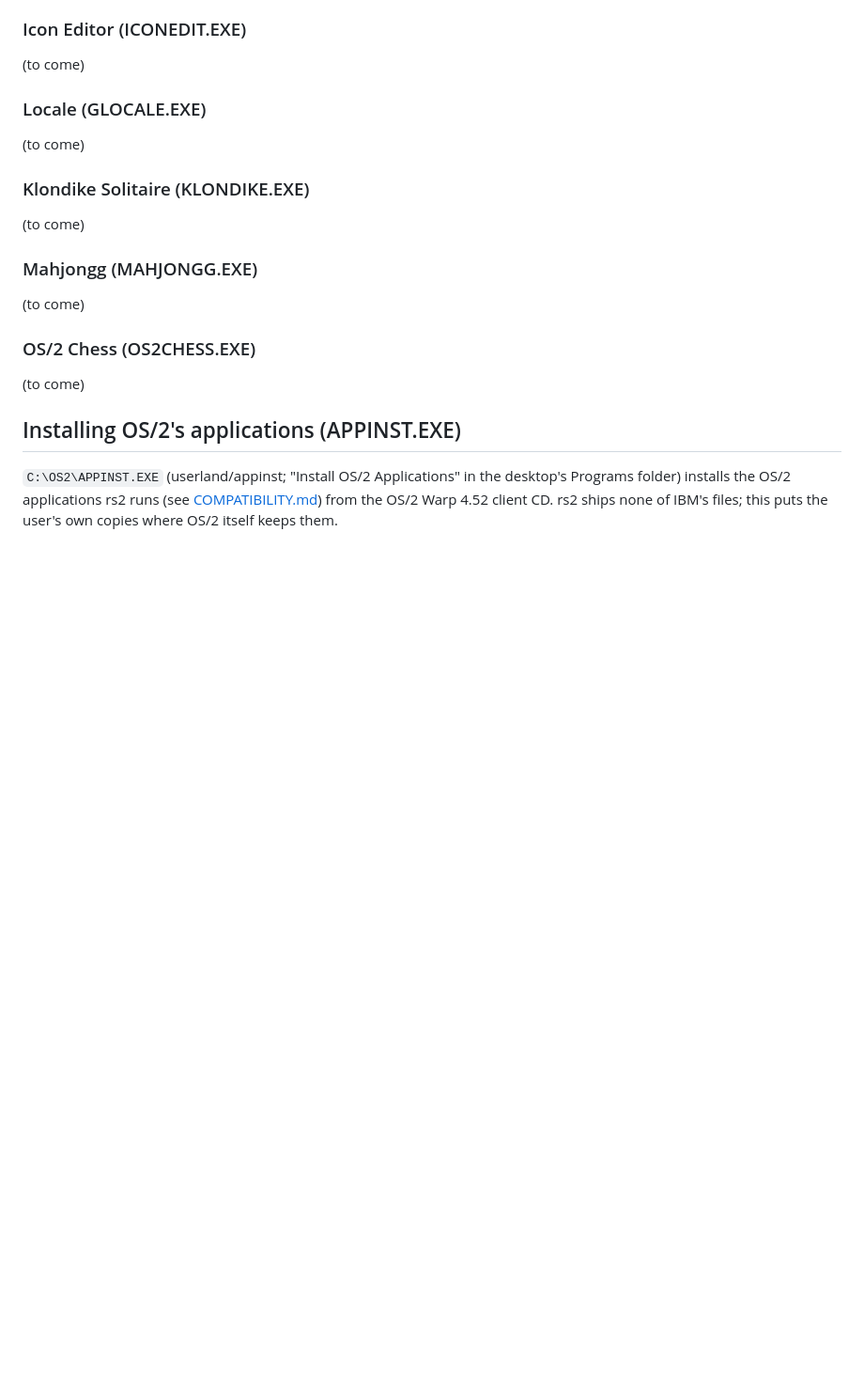
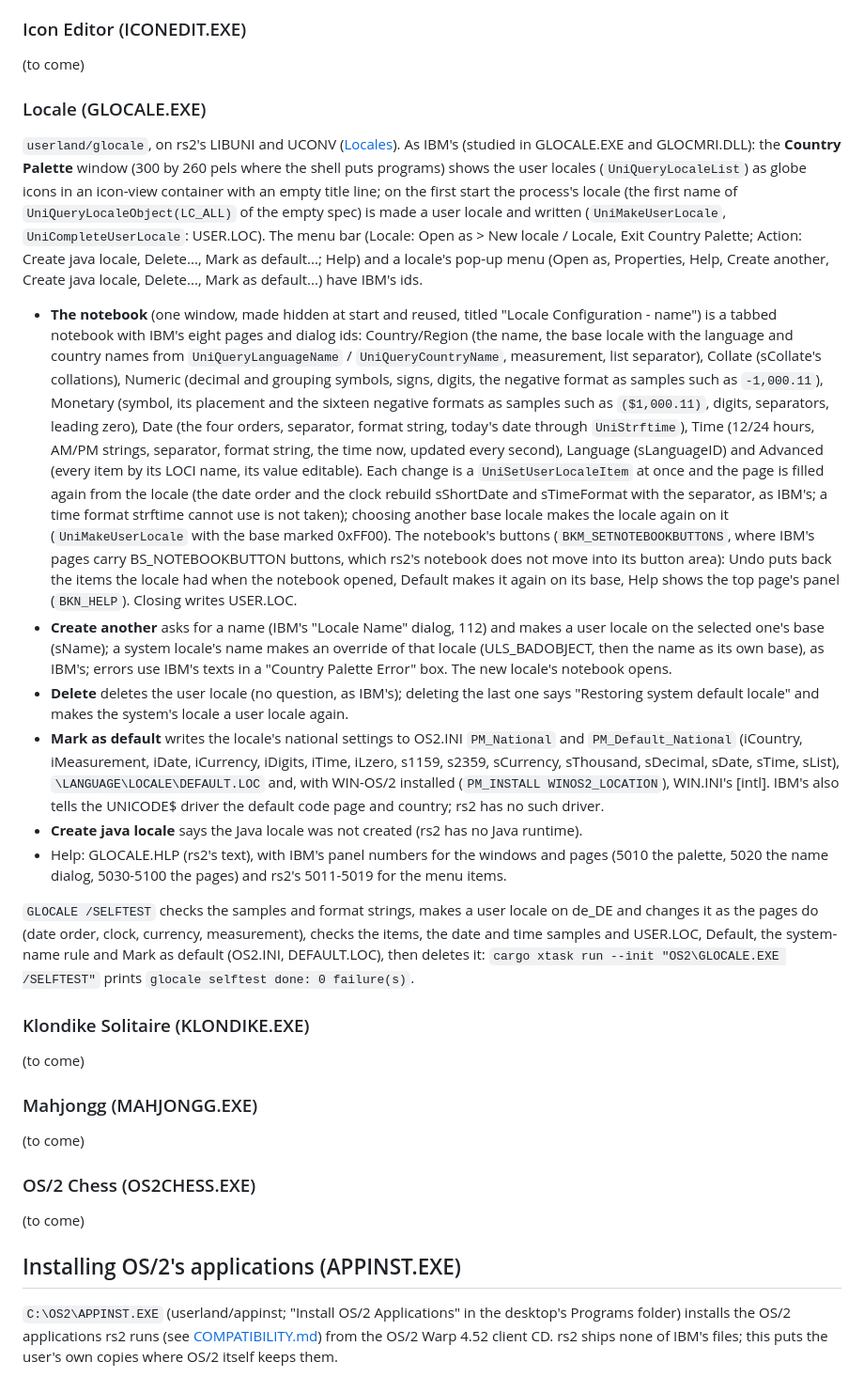
Before and after one commit to dparnell/rs-2, a Markdown page: docs/PM.md, the part around the change. Shown at 94% size. Rendered like a GitHub page; blank space fills up the shorter version.

Commit message:
Docs: rs2's Locale program (PM.md applets section, COMPATIBILITY.md row)
Co-Authored-By: Claude Opus 5.5 <noreply@anthropic.com>

```diff
--- a/docs/PM.md
+++ b/docs/PM.md
@@ -2450,7 +2450,68 @@ are IBM's numbers (CLIPOS2.HLP).
 
 ### Locale (GLOCALE.EXE)
 
-(to come)
+`userland/glocale`, on rs2's LIBUNI and UCONV
+([Locales](#locales-libuni-and-uconv)). As IBM's (studied in GLOCALE.EXE
+and GLOCMRI.DLL): the **Country Palette** window (300 by 260 pels where
+the shell puts programs) shows the user locales (`UniQueryLocaleList`)
+as globe icons in an icon-view container with an empty title line; on
+the first start the process's locale (the first name of
+`UniQueryLocaleObject(LC_ALL)` of the empty spec) is made a user locale
+and written (`UniMakeUserLocale`, `UniCompleteUserLocale`: USER.LOC).
+The menu bar (Locale: Open as > New locale / Locale, Exit Country
+Palette; Action: Create java locale, Delete..., Mark as default...; Help)
+and a locale's pop-up menu (Open as, Properties, Help, Create another,
+Create java locale, Delete..., Mark as default...) have IBM's ids.
+- **The notebook** (one window, made hidden at start and reused, titled
+  "Locale Configuration - name") is a tabbed notebook with IBM's eight
+  pages and dialog ids: Country/Region (the name, the base locale with
+  the language and country names from `UniQueryLanguageName` /
+  `UniQueryCountryName`, measurement, list separator), Collate
+  (sCollate's collations), Numeric (decimal and grouping symbols, signs,
+  digits, the negative format as samples such as `-1,000.11`), Monetary
+  (symbol, its placement and the sixteen negative formats as samples
+  such as `($1,000.11)`, digits, separators, leading zero), Date (the
+  four orders, separator, format string, today's date through
+  `UniStrftime`), Time (12/24 hours, AM/PM strings, separator, format
+  string, the time now, updated every second), Language (sLanguageID)
+  and Advanced (every item by its LOCI name, its value editable). Each
+  change is a `UniSetUserLocaleItem` at once and the page is filled
+  again from the locale (the date order and the clock rebuild sShortDate
+  and sTimeFormat with the separator, as IBM's; a time format strftime
+  cannot use is not taken); choosing another base locale makes the
+  locale again on it (`UniMakeUserLocale` with the base marked 0xFF00).
+  The notebook's buttons (`BKM_SETNOTEBOOKBUTTONS`, where IBM's pages
+  carry BS_NOTEBOOKBUTTON buttons, which rs2's notebook does not move
+  into its button area): Undo puts back the items the locale had when
+  the notebook opened, Default makes it again on its base, Help shows
+  the top page's panel (`BKN_HELP`). Closing writes USER.LOC.
+- **Create another** asks for a name (IBM's "Locale Name" dialog, 112)
+  and makes a user locale on the selected one's base (sName); a system
+  locale's name makes an override of that locale (ULS_BADOBJECT, then
+  the name as its own base), as IBM's; errors use IBM's texts in a
+  "Country Palette Error" box. The new locale's notebook opens.
+- **Delete** deletes the user locale (no question, as IBM's); deleting
+  the last one says "Restoring system default locale" and makes the
+  system's locale a user locale again.
+- **Mark as default** writes the locale's national settings to OS2.INI
+  `PM_National` and `PM_Default_National` (iCountry, iMeasurement,
+  iDate, iCurrency, iDigits, iTime, iLzero, s1159, s2359, sCurrency,
+  sThousand, sDecimal, sDate, sTime, sList), `\LANGUAGE\LOCALE\DEFAULT.LOC`
+  and, with WIN-OS/2 installed (`PM_INSTALL WINOS2_LOCATION`), WIN.INI's
+  [intl]. IBM's also tells the UNICODE$ driver the default code page and
+  country; rs2 has no such driver.
+- **Create java locale** says the Java locale was not created (rs2 has
+  no Java runtime).
+- Help: GLOCALE.HLP (rs2's text), with IBM's panel numbers for the
+  windows and pages (5010 the palette, 5020 the name dialog, 5030-5100
+  the pages) and rs2's 5011-5019 for the menu items.
+
+`GLOCALE /SELFTEST` checks the samples and format strings, makes a user
+locale on de_DE and changes it as the pages do (date order, clock,
+currency, measurement), checks the items, the date and time samples and
+USER.LOC, Default, the system-name rule and Mark as default (OS2.INI,
+DEFAULT.LOC), then deletes it: `cargo xtask run --init "OS2\GLOCALE.EXE
+/SELFTEST"` prints `glocale selftest done: 0 failure(s)`.
 
 ### Klondike Solitaire (KLONDIKE.EXE)
 
```
Also changed, not shown: docs/COMPATIBILITY.md (+1 -1 lines).
